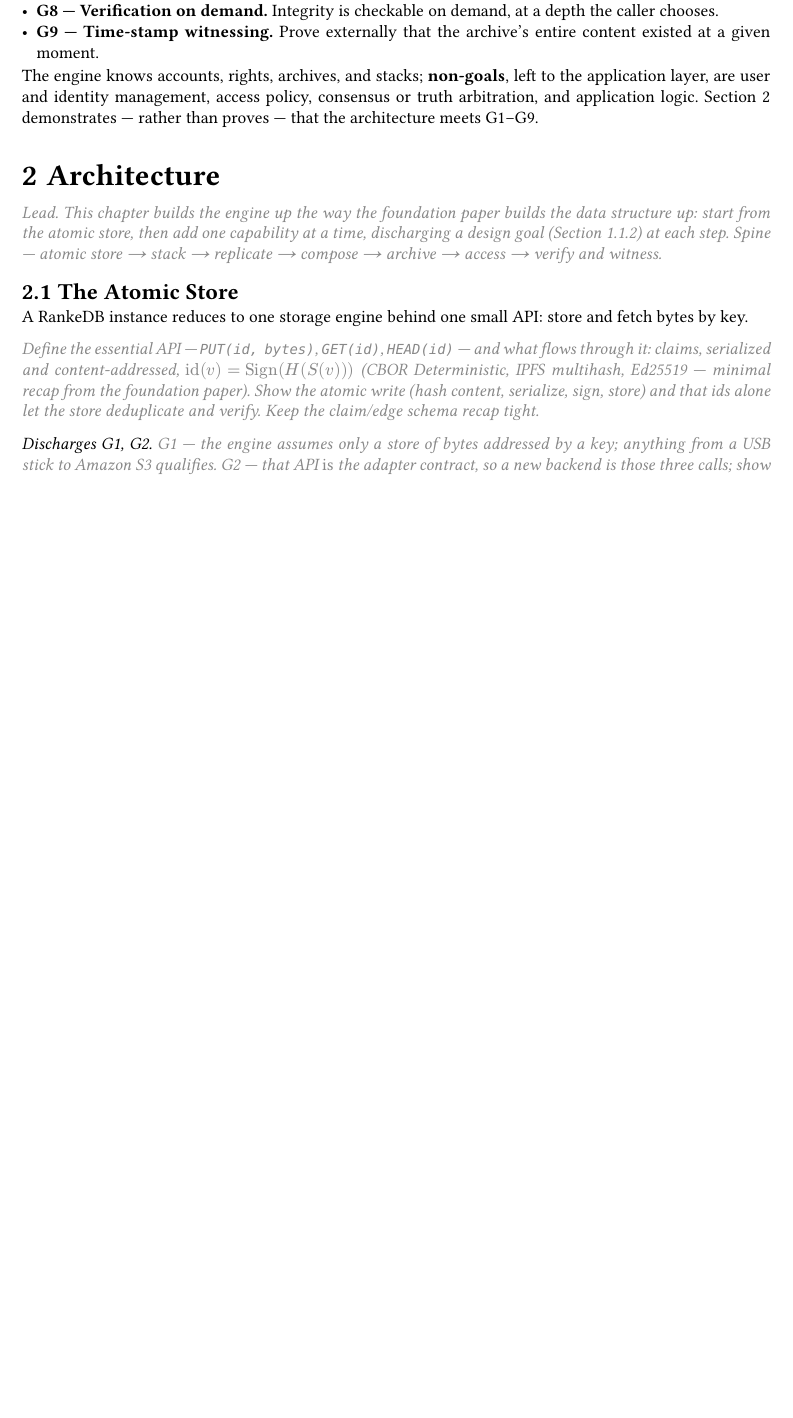
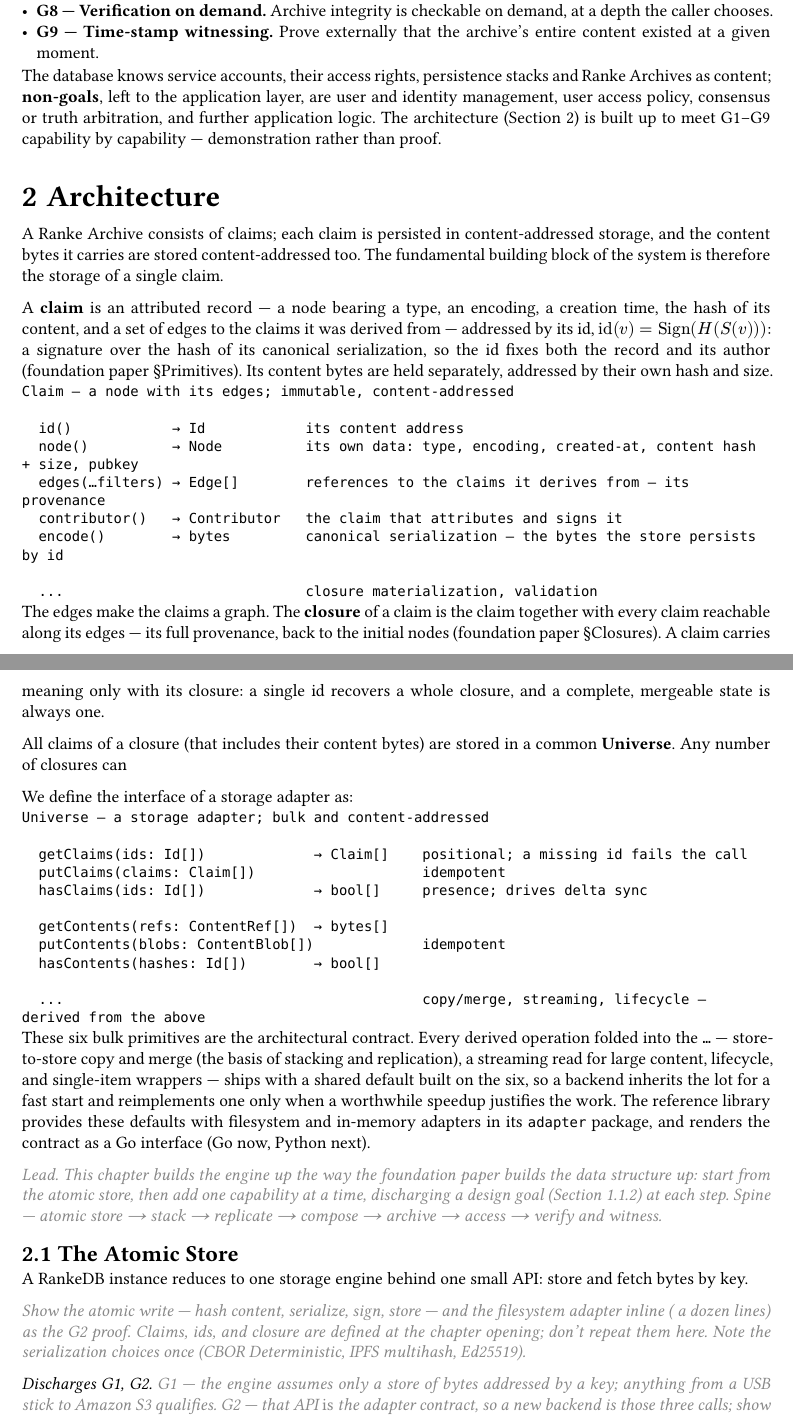
Before and after one commit to flocko-motion/ranke-graph, a Typst document (02-ranke-db/ranke-db.typ): part of page 3 of 6 before the commit and two parts of pages 3 and 4 of 6 after it, the two joined at a grey line, cut so that both start at the same text, the shorter picture padded with empty space. Compiled offline with Typst 0.15.

Commit message:
doc: workin on implementation chapter

````diff
--- a/02-ranke-db/ranke-db.typ
+++ b/02-ranke-db/ranke-db.typ
@@ -125,4 +125,3 @@ _Storage._
 - *G3 — Composability.* Persistence composes from mixable, layered backends.
 - *G4 — Replicability.* Copying, replicating, and backing up an archive is cheap.
 
-_Access._
@@ -132,13 +131,51 @@ _Access._
 
-_Verification and witnessing._
-- *G8 — Verification on demand.* Integrity is checkable on demand, at a depth the caller chooses.
+_Content Verification and Witnessing._
+- *G7 — Verification on add.* The validity of any contributions is automatically verified on addition and supports key rotation, revokation, or expiration.
+- *G8 — Verification on demand.* Archive integrity is checkable on demand, at a depth the caller chooses.
 - *G9 — Time-stamp witnessing.* Prove externally that the archive's entire content existed at a given moment.
 
-The engine knows accounts, rights, archives, and stacks; *non-goals*, left to the application layer, are user and identity management, access policy, consensus or truth arbitration, and application logic. @sec:architecture demonstrates — rather than proves — that the architecture meets G1–G9.
-
+The database knows service accounts, their access rights, persistence stacks and Ranke Archives as content; *non-goals*, left to the application layer, are user and identity management, user access policy, consensus or truth arbitration, and further application logic. The architecture (@sec:architecture) is built up to meet G1–G9 capability by capability — demonstration rather than proof.
 
 
 = Architecture <sec:architecture>
+
+A Ranke Archive consists of claims; each claim is persisted in content-addressed storage, and the content bytes it carries are stored content-addressed too. The fundamental building block of the system is therefore the storage of a single claim.
+
+A *claim* is an attributed record — a node bearing a type, an encoding, a creation time, the hash of its content, and a set of edges to the claims it was derived from — addressed by its id, $op("id")(v) = "Sign"(H(S(v)))$: a signature over the hash of its canonical serialization, so the id fixes both the record and its author (foundation paper §Primitives). Its content bytes are held separately, addressed by their own hash and size.
+
+```
+Claim — a node with its edges; immutable, content-addressed
+
+  id()            → Id            its content address
+  node()          → Node          its own data: type, encoding, created-at, content hash + size, pubkey
+  edges(…filters) → Edge[]        references to the claims it derives from — its provenance
+  contributor()   → Contributor   the claim that attributes and signs it
+  encode()        → bytes         canonical serialization — the bytes the store persists by id
+
+  ...                             closure materialization, validation
+```
+
+The edges make the claims a graph. The *closure* of a claim is the claim together with every claim reachable along its edges — its full provenance, back to the initial nodes (foundation paper §Closures). A claim carries meaning only with its closure: a single id recovers a whole closure, and a complete, mergeable state is always one.
+
+All claims of a closure (that includes their content bytes) are stored in a common *Universe*. Any number of closures can
+
+We define the interface of a storage adapter as:
+
+```
+Universe — a storage adapter; bulk and content-addressed
+
+  getClaims(ids: Id[])             → Claim[]    positional; a missing id fails the call
+  putClaims(claims: Claim[])                    idempotent
+  hasClaims(ids: Id[])             → bool[]     presence; drives delta sync
+
+  getContents(refs: ContentRef[])  → bytes[]
+  putContents(blobs: ContentBlob[])             idempotent
+  hasContents(hashes: Id[])        → bool[]
+
+  ...                                           copy/merge, streaming, lifecycle — derived from the above
+```
+
+These six bulk primitives are the architectural contract. Every derived operation folded into the `…` — store-to-store copy and merge (the basis of stacking and replication), a streaming read for large content, lifecycle, and single-item wrappers — ships with a shared default built on the six, so a backend inherits the lot for a fast start and reimplements one only when a worthwhile speedup justifies the work. The reference library provides these defaults with filesystem and in-memory adapters in its `adapter` package, and renders the contract as a Go interface (Go now, Python next).
 
 #todo[Lead. This chapter builds the engine up the way the foundation paper builds the data structure up: start from the atomic store, then add one capability at a time, discharging a design goal (@sec:goals) at each step. Spine — atomic store → stack → replicate → compose → archive → access → verify and witness.]
 
@@ -146,7 +183,7 @@ The engine knows accounts, rights, archives, and stacks; *non-goals*, left to th
 
 A RankeDB instance reduces to one storage engine behind one small API: store and fetch bytes by key.
 
-#todo[Define the essential API — `PUT(id, bytes)`, `GET(id)`, `HEAD(id)` — and what flows through it: claims, serialized and content-addressed, $op("id")(v) = "Sign"(H(S(v)))$ (CBOR Deterministic, IPFS multihash, Ed25519 — minimal recap from the foundation paper). Show the atomic write (hash content, serialize, sign, store) and that ids alone let the store deduplicate and verify. Keep the claim/edge schema recap tight.]
+#todo[Show the atomic write — hash content, serialize, sign, store — and the filesystem adapter inline (~a dozen lines) as the G2 proof. Claims, ids, and closure are defined at the chapter opening; don't repeat them here. Note the serialization choices once (CBOR Deterministic, IPFS multihash, Ed25519).]
 
 _Discharges G1, G2._ #todo[G1 — the engine assumes only a store of bytes addressed by a key; anything from a USB stick to Amazon S3 qualifies. G2 — that API _is_ the adapter contract, so a new backend is those three calls; show the filesystem adapter inline (~a dozen lines) as proof the contract is tiny.]
 
````
Also changed, not shown: 02-ranke-db/ranke-db.typ (8 more changed lines).
